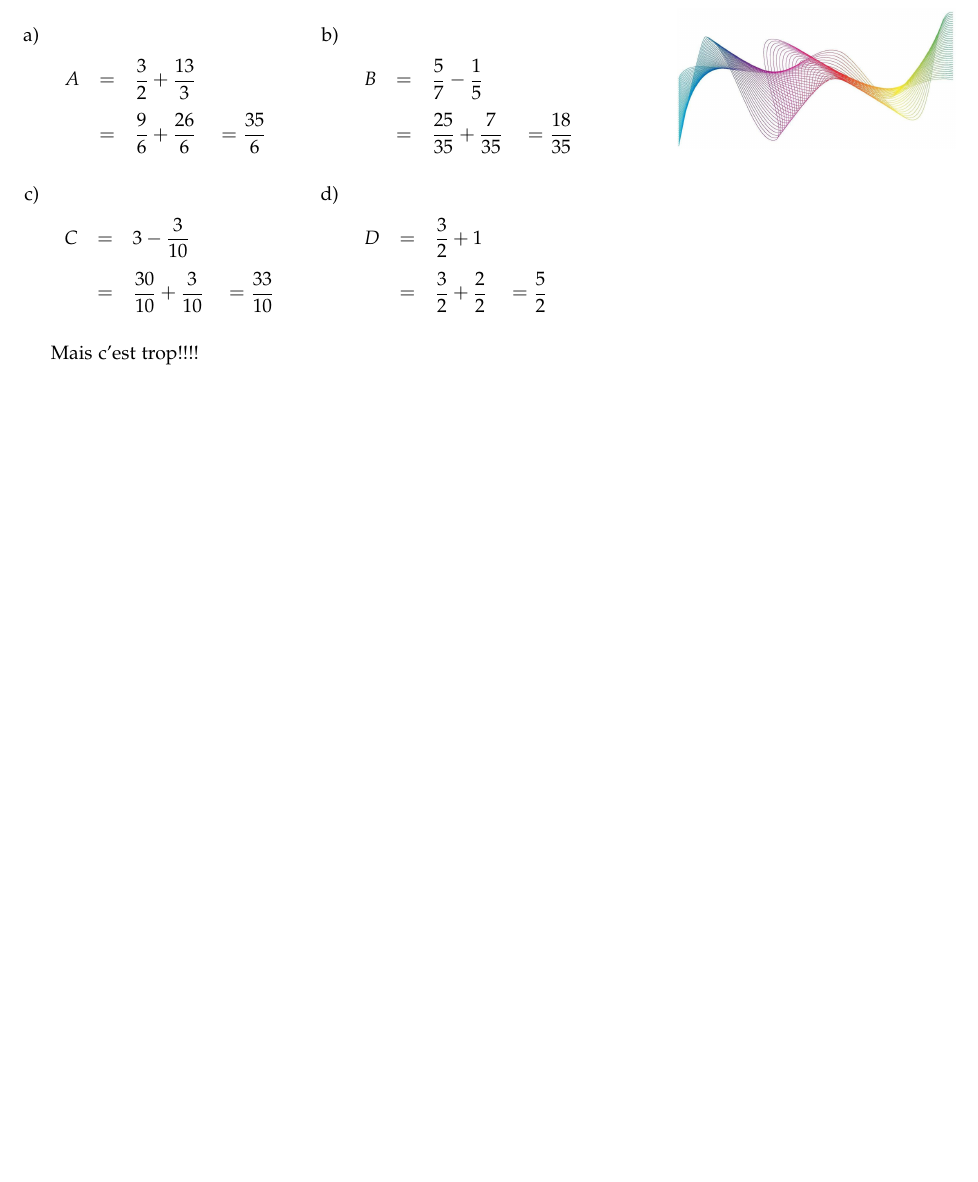
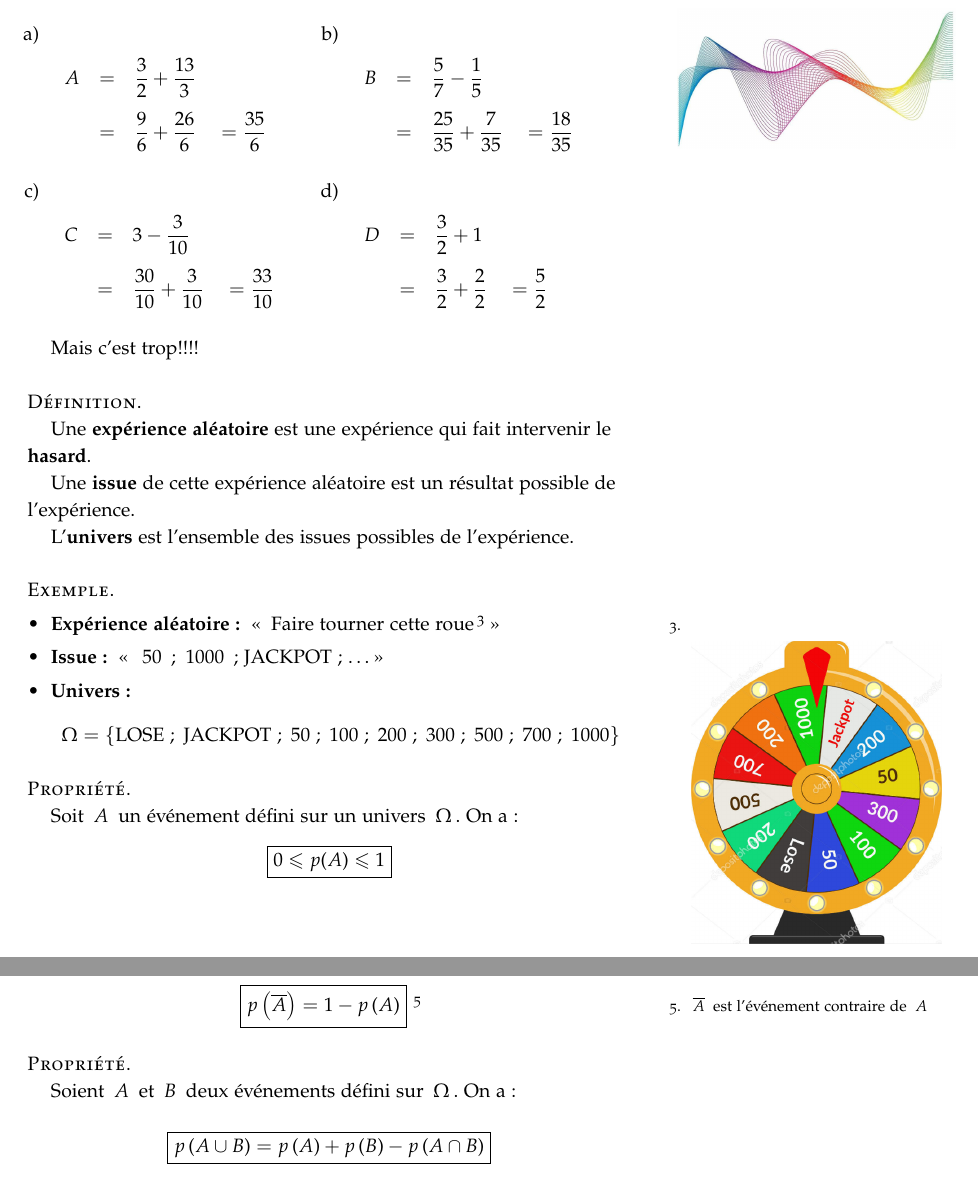
Before and after one commit to cedric-todaro/docs, a LaTeX book (book/main.tex, which reads book/chap/math.tex): part of page 6 of 7 before the commit and two parts of pages 2 and 3 of 9 after it, the two joined at a grey line, cut so that both start at the same text, the shorter picture padded with empty space. The pictures show the PDF file book/main.pdf that the author committed with the source.

Commit message:
sam. 02 mai 2026 22:29:22 CEST

```diff
--- a/book/chap/math.tex
+++ b/book/chap/math.tex
@@ -87,9 +86,40 @@ $\def\arraystretch{2}
 \item ~\\
 $\def\arraystretch{2}
 	\begin{array}{rcl}
-		D & = & \dfrac{3}{2}+1                              \\
+		D & = & \dfrac{3}{2}+1                                 \\
 		  & = & \dfrac{3}{2}+\dfrac{2}{2} \quad = \dfrac{5}{2}
 	\end{array}$
 \emc\ee
 
 Mais c'est trop!!!!\citation{Mr andrews}
+
+\definition
+
+Une \textbf{expérience aléatoire} est une expérience qui fait intervenir le \textbf{hasard}.
+
+Une \textbf{issue} de cette expérience aléatoire est un résultat possible de l'expérience.
+
+L'\textbf{univers} est l'ensemble des issues possibles de l'expérience.
+
+\ex
+\bi
+\item \textbf{Expérience aléatoire : } \og{} Faire tourner cette roue\sidenote{\cimg{0.9\linewidth}{img/roue.png}} \fg{}
+\item \textbf{Issue : } \og{} $50$\ ;\ $1000$\ ;\ JACKPOT\ ;\ \ldots \fg{}
+\item \textbf{Univers : } $$\Omega = \lbrace \text{LOSE} \ ;\ \text{JACKPOT} \ ;\ 50 \ ;\ 100 \ ;\ 200 \ ;\ 300 \ ;\ 500 \ ;\ 700 \ ;\ 1000 \rbrace$$
+\ei
+
+\prop
+
+Soit $A$ un événement défini sur un univers $\Omega$. On a : $$\boxed{0\le p(A) \le 1}$$
+
+\prop
+
+Soit $A$ un événement\sidenote{$\bar{A}$ est l'événement contraire de $A$} défini sur $\Omega$. On a :
+
+\begin{center}$\boxed{p\pa{\bar{A}}=1-p\pa{A}}$\sidenote{$\bar{A}$ est l'événement contraire de $A$}\end{center}
+
+\prop
+
+Soient $A$ et $B$ deux événements défini sur $\Omega$. On a :
+
+$$\boxed{p\pa{A\cup B}=p\pa{A}+p\pa{B}-p\pa{A\cap B}}$$
```
Also changed, not shown: book/main.tex (+2 -3 lines), Makefile, book/img/roue.png (added), book/main.pdf, book/chap/math.tex (5 more changed lines), 1 other file.
